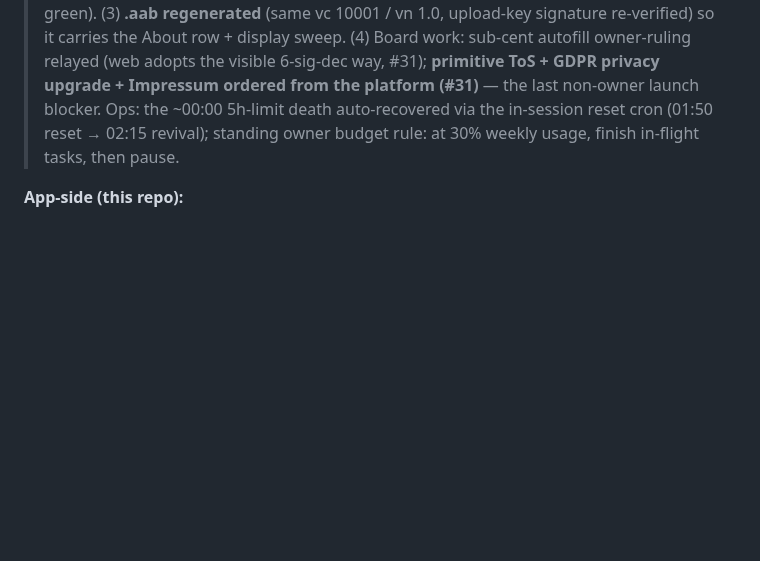
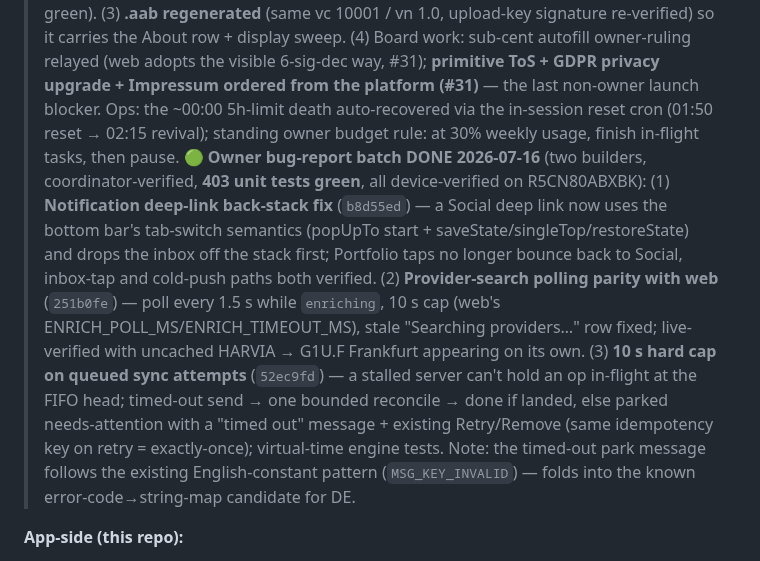
Before and after one commit to chris-dev-at/BetterTrackMobile, a Markdown page: docs/TODO.md, the part around the change. Drawn GitHub-style; blank space fills up the shorter version.

Commit message:
Record the 2026-07-16 owner bug-fix batch in the progress log

```diff
--- a/docs/TODO.md
+++ b/docs/TODO.md
@@ -279,6 +279,7 @@ Owner asks (chat + PLATFORM_ASKS #11/#12): implement the notification delete; re
 > **Store assets:** `docs/play/icon-512.png` + `docs/play/feature-graphic-1024x500.png` (no account data → in repo); EN+DE screenshot candidates (real data → NOT in repo) in `/Users/cwiesi/bt_scratch/step20-2026-07-14/screenshots/`. **Runbook: `docs/PLAY_RELEASE_CHECKLIST.md`** — full Play-Console sequence, [APP]/[OWNER] split, versioning scheme, audit table.
 > **REMAINING for Step 20:** owner console actions (create app, Play App Signing enrollment on first upload, closed-testing track + **12-tester/14-day gate**, identity verification, IARC, Data Safety + Financial-features declarations, listing copy/screenshot approval) + the platform's privacy-page completeness pass (PLATFORM_ASKS § OPEN P2). Coordinator polish note: server error strings (e.g. "Current password is incorrect.") pass through untranslated on DE screens — candidate for a later error-code→string map.
 > 🟢 **Launch-support batch DONE 2026-07-15 (overnight):** (1) **Store screenshots from a demo account** (owner decision — no real data on the store): owner provisioned a dedicated reviewer/test user; builder populated a persistent demo world ("Growth Portfolio", 8 backdated buys 2024→2026 across VWCE.DE/AAPL/MSFT/NVDA/BTC-EUR/ETH-EUR, Max **+42.60%**, ≈€46.3k net worth, cash+dividends; watchlist "Tech Radar"; conglomerate "AI Leaders" w/ backtest; 2 demo alerts) and shot **8 screens × EN+DE (1080×2316) + 16 framed 9:16 variants** → `/Users/cwiesi/bt_scratch/play-shots-2026-07-14/` (kept out of the repo; supersedes the earlier real-data candidates). Demo data PERSISTS — the account doubles as the Play-reviewer login for the App-access declaration. (2) **About → "Privacy policy" row** (opens the live privacy page; EN+DE, tap-through device-verified; parity **863 = 863**, tests **386** green). (3) **.aab regenerated** (same vc 10001 / vn 1.0, upload-key signature re-verified) so it carries the About row + display sweep. (4) Board work: sub-cent autofill owner-ruling relayed (web adopts the visible 6-sig-dec way, #31); **primitive ToS + GDPR privacy upgrade + Impressum ordered from the platform (#31)** — the last non-owner launch blocker. Ops: the ~00:00 5h-limit death auto-recovered via the in-session reset cron (01:50 reset → 02:15 revival); standing owner budget rule: at 30% weekly usage, finish in-flight tasks, then pause.
+> 🟢 **Owner bug-report batch DONE 2026-07-16** (two builders, coordinator-verified, **403 unit tests green**, all device-verified on R5CN80ABXBK): (1) **Notification deep-link back-stack fix** (`b8d55ed`) — a Social deep link now uses the bottom bar's tab-switch semantics (popUpTo start + saveState/singleTop/restoreState) and drops the inbox off the stack first; Portfolio taps no longer bounce back to Social, inbox-tap and cold-push paths both verified. (2) **Provider-search polling parity with web** (`251b0fe`) — poll every 1.5 s while `enriching`, 10 s cap (web's ENRICH_POLL_MS/ENRICH_TIMEOUT_MS), stale "Searching providers…" row fixed; live-verified with uncached HARVIA → G1U.F Frankfurt appearing on its own. (3) **10 s hard cap on queued sync attempts** (`52ec9fd`) — a stalled server can't hold an op in-flight at the FIFO head; timed-out send → one bounded reconcile → done if landed, else parked needs-attention with a "timed out" message + existing Retry/Remove (same idempotency key on retry = exactly-once); virtual-time engine tests. Note: the timed-out park message follows the existing English-constant pattern (`MSG_KEY_INVALID`) — folds into the known error-code→string-map candidate for DE.
 
 **App-side (this repo):**
 - **Target API level** — new submissions must target **API 35 (Android 15)** minimum (Play policy since Aug 2025). We currently target SDK 36, which satisfies it; keep current with Play's rolling target-API policy and re-verify at build time.
```
